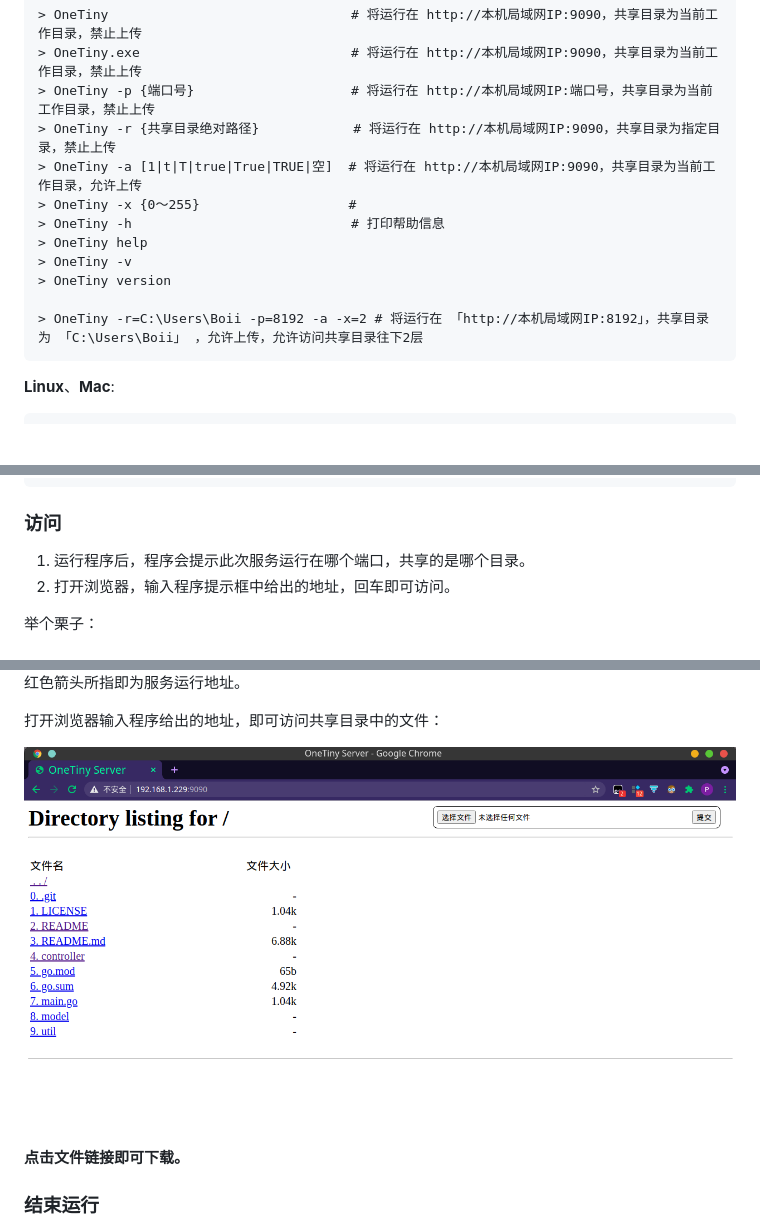
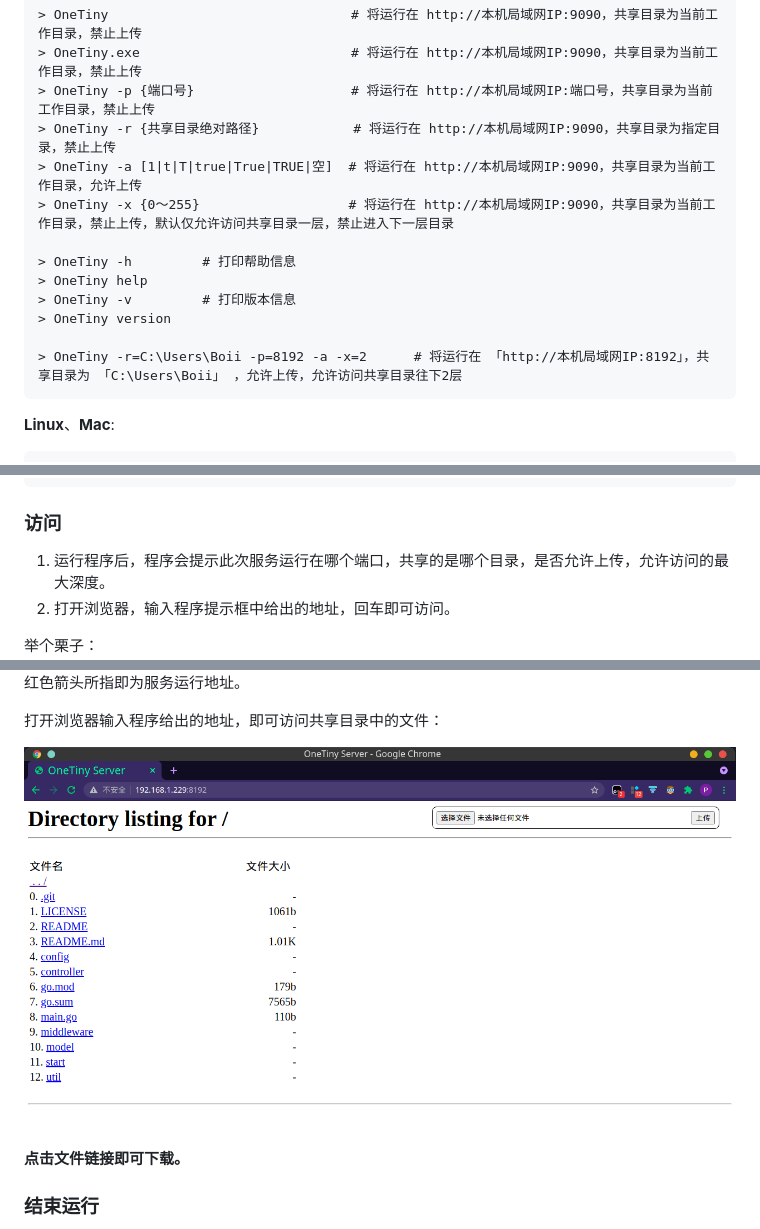
Before and after one commit to TCP404/OneTiny, a Markdown page: README.md, 3 parts joined by grey strips. Drawn GitHub-style; pictures changed too: README/browser.png; blank space fills up the shorter version.

Commit message:
Docs: 修正 README 文档内容 Style: 修改上传框提交按钮文字为 「上传」

````diff
--- a/README.md
+++ b/README.md
@@ -98,13 +98,14 @@ $ go build
 > OneTiny -p {端口号}                    # 将运行在 http://本机局域网IP:端口号，共享目录为当前工作目录，禁止上传
 > OneTiny -r {共享目录绝对路径}            # 将运行在 http://本机局域网IP:9090，共享目录为指定目录，禁止上传
 > OneTiny -a [1|t|T|true|True|TRUE|空]  # 将运行在 http://本机局域网IP:9090，共享目录为当前工作目录，允许上传
-> OneTiny -x {0～255}                   #
-> OneTiny -h                            # 打印帮助信息
+> OneTiny -x {0～255}                   # 将运行在 http://本机局域网IP:9090，共享目录为当前工作目录，禁止上传，默认仅允许访问共享目录一层，禁止进入下一层目录
+
+> OneTiny -h         # 打印帮助信息
 > OneTiny help
-> OneTiny -v
+> OneTiny -v         # 打印版本信息
 > OneTiny version
 
-> OneTiny -r=C:\Users\Boii -p=8192 -a -x=2 # 将运行在 「http://本机局域网IP:8192」，共享目录为 「C:\Users\Boii」 ，允许上传，允许访问共享目录往下2层
+> OneTiny -r=C:\Users\Boii -p=8192 -a -x=2      # 将运行在 「http://本机局域网IP:8192」，共享目录为 「C:\Users\Boii」 ，允许上传，允许访问共享目录往下2层
 ```
 
 **Linux**、**Mac**:
@@ -139,7 +140,7 @@ OneTiny - 一个用于局域网内共享文件的FTP程序
 ```
 
 ### 访问
-1. 运行程序后，程序会提示此次服务运行在哪个端口，共享的是哪个目录。
+1. 运行程序后，程序会提示此次服务运行在哪个端口，共享的是哪个目录，是否允许上传，允许访问的最大深度。
 2. 打开浏览器，输入程序提示框中给出的地址，回车即可访问。
 
 举个栗子：
````
Also changed, not shown: 1 other file.
